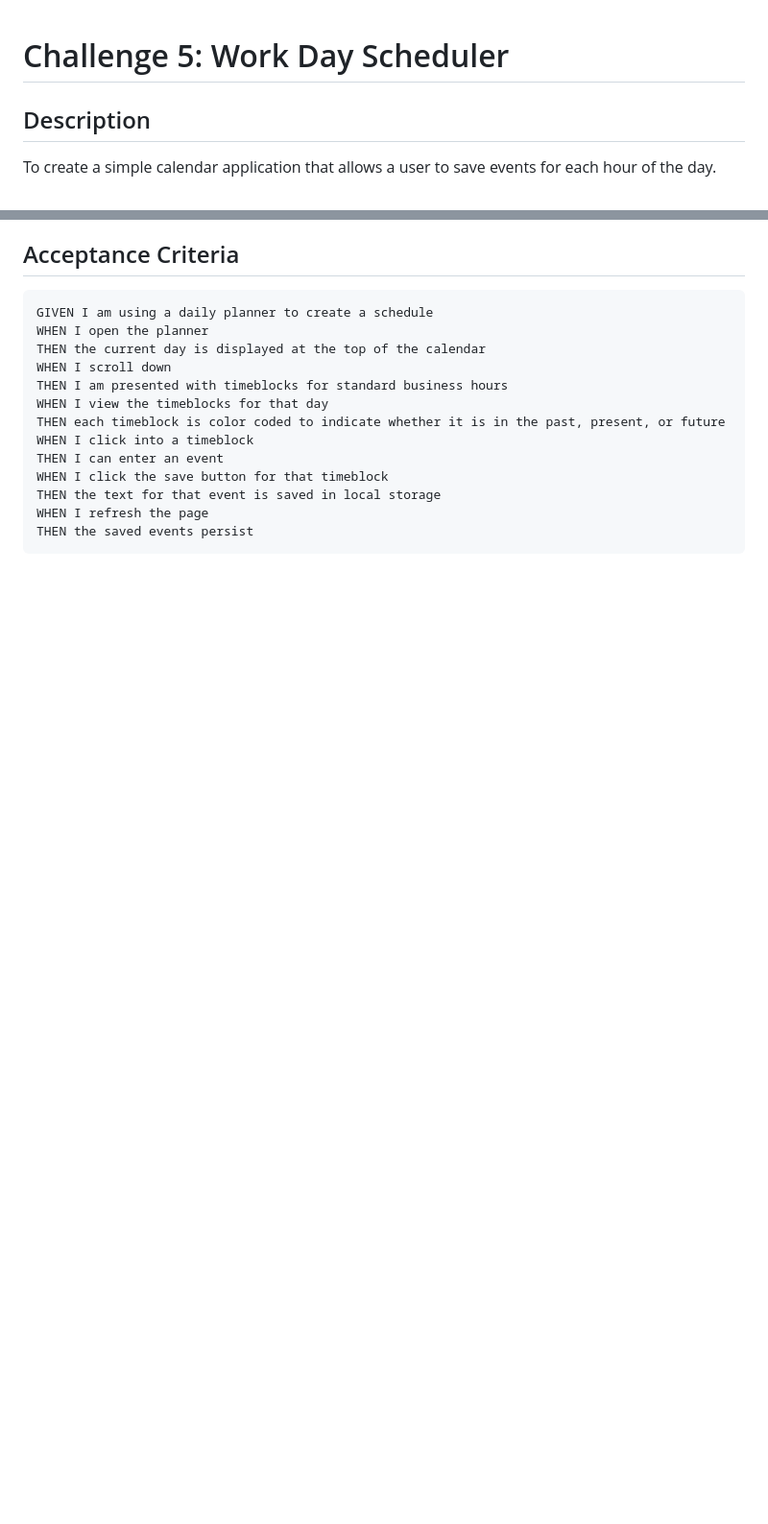
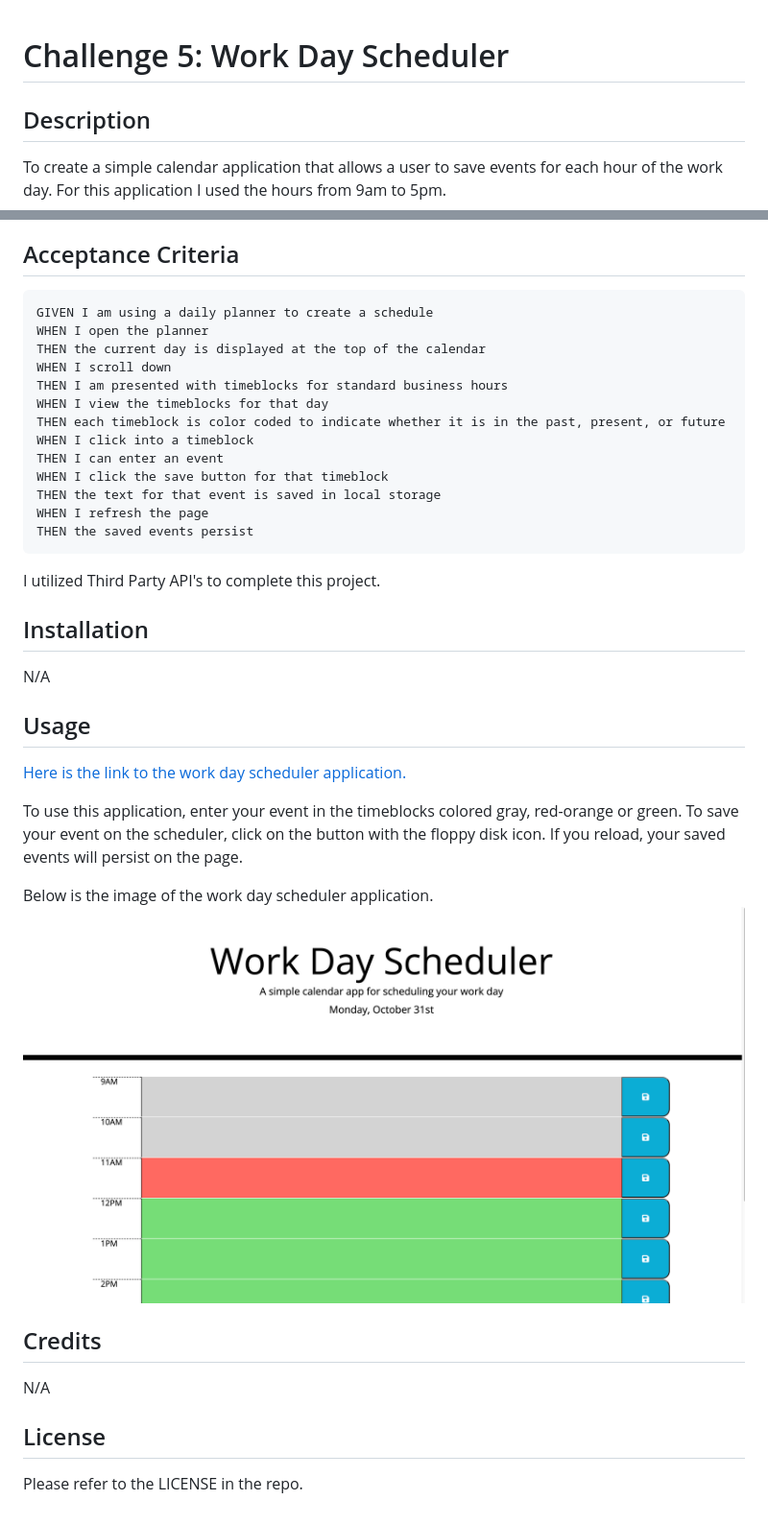
Before and after one commit to mariea1022/work-day-scheduler, a Markdown page: README.md, 2 parts joined by grey strips. Shown: that part at 96% size. Drawn GitHub-style; pictures changed too: assets/scheduler-screenshot.png (added); blank space fills up the shorter version.

Commit message:
modified README & moved js and html file into an assets folder

````diff
--- a/README.md
+++ b/README.md
@@ -1,8 +1,7 @@
 # Challenge 5: Work Day Scheduler
 
-
 ## Description
-To create a simple calendar application that allows a user to save events for each hour of the day.
+To create a simple calendar application that allows a user to save events for each hour of the work day. For this application I used the hours from 9am to 5pm.
 
 ## Acceptance Criteria
 
@@ -21,3 +20,26 @@ THEN the text for that event is saved in local storage
 WHEN I refresh the page
 THEN the saved events persist
 ```
+
+I utilized Third Party API's to complete this project.
+
+## Installation
+
+N/A
+
+## Usage
+
+[Here is the link to the work day scheduler application.](https://mariea1022.github.io/work-day-scheduler/)
+
+To use this application, enter your event in the timeblocks colored gray, red-orange or green. To save your event on the scheduler, click on the button with the floppy disk icon. If you reload, your saved events will persist on the page.
+
+Below is the image of the work day scheduler application.
+![scheduler application screenshot](assets/scheduler-screenshot.png)
+
+## Credits
+
+N/A
+
+## License
+
+Please refer to the LICENSE in the repo.
````
Also changed, not shown: 4 other files.
